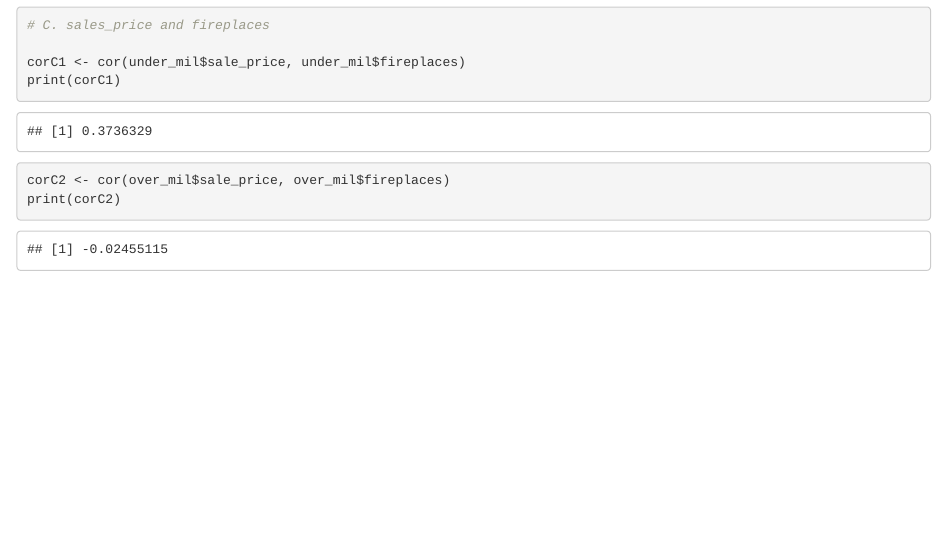
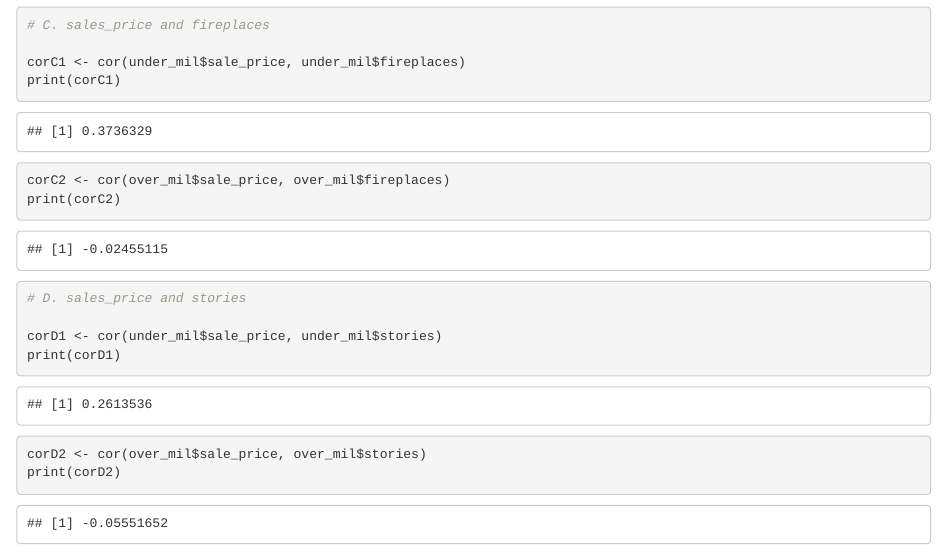
Before and after one commit to srak71/DSA-8010, an R Markdown document (Mini Project 1/House_sales.Rmd): the page in a window 1100 px wide, from 3090 px down. Rendered offline with R 4.5, knitr and Pandoc, with nearby package versions.

Commit message:
Early data cleaning

````diff
--- a/Mini Project 1/House_sales.Rmd
+++ b/Mini Project 1/House_sales.Rmd
@@ -57,3 +57,14 @@ corC2 <- cor(over_mil$sale_price, over_mil$fireplaces)
 print(corC2)
 
 ```
+
+```{R}
+# D. sales_price and stories
+
+corD1 <- cor(under_mil$sale_price, under_mil$stories)
+print(corD1)
+
+corD2 <- cor(over_mil$sale_price, over_mil$stories)
+print(corD2)
+
+```
````
